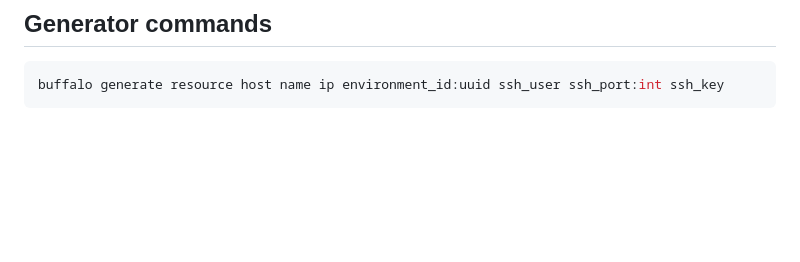
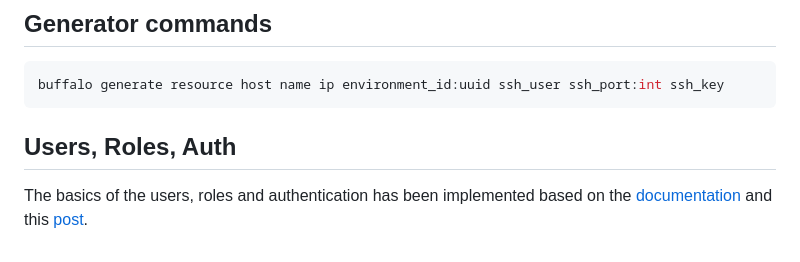
Before and after one commit to akosgarai/projectcollection, a Markdown page: README.md, the part around the change. Rendered like a GitHub page; blank space fills up the shorter version.

Commit message:
Extend readme with the user stuff

````diff
--- a/README.md
+++ b/README.md
@@ -91,3 +91,7 @@ job_application table:
 ```console
 buffalo generate resource host name ip environment_id:uuid ssh_user ssh_port:int ssh_key
 ```
+
+## Users, Roles, Auth
+
+The basics of the users, roles and authentication has been implemented based on the [documentation](https://gobuffalo.io/documentation/guides/auth/) and this [post](https://zoharpeled.wordpress.com/2020/11/07/role-based-security-database-design/).
````
